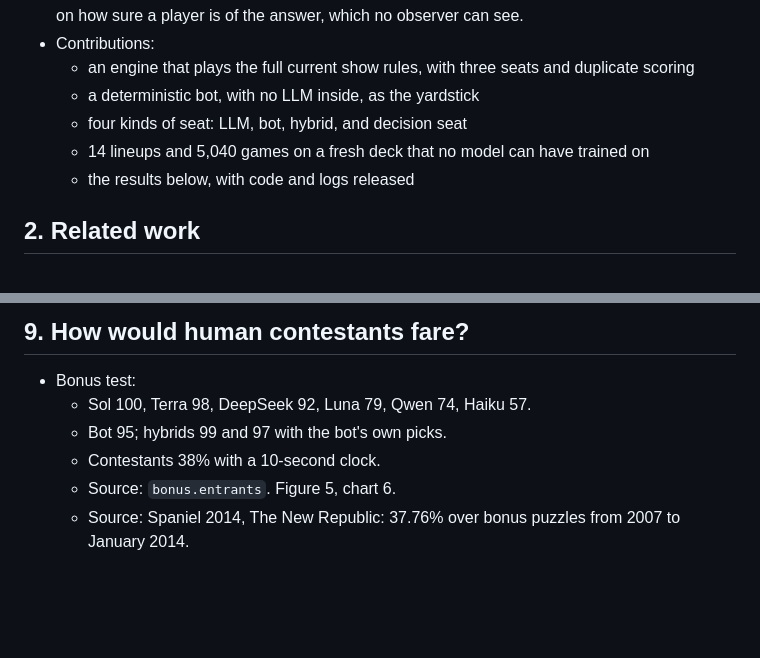
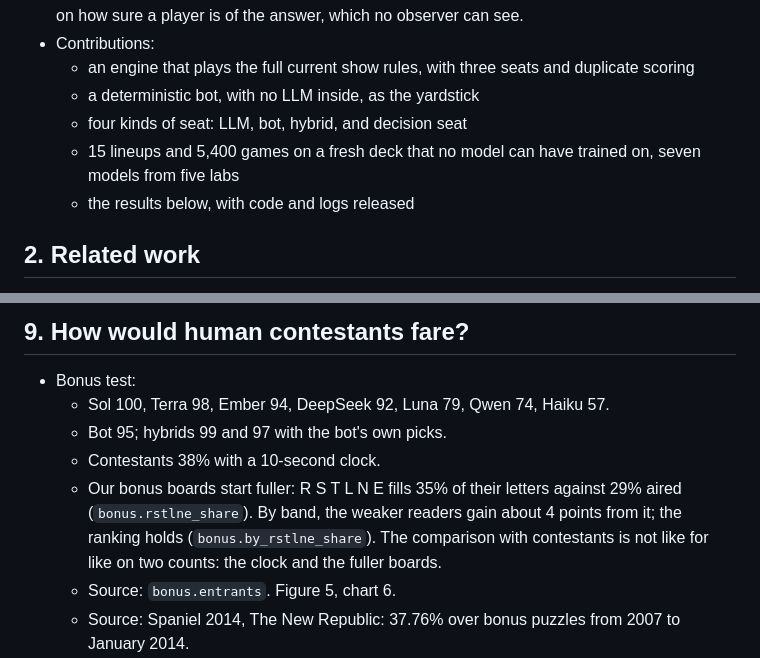
Before and after one commit to isun3071/rstlne, a Markdown page: paper/outline.md, 2 parts joined by grey strips. Drawn GitHub-style; blank space fills up the shorter version.

```diff
--- a/paper/outline.md
+++ b/paper/outline.md
@@ -25,7 +25,7 @@ The abstract has one sentence for each of the four questions, plus cost:
   - an engine that plays the full current show rules, with three seats and duplicate scoring
   - a deterministic bot, with no LLM inside, as the yardstick
   - four kinds of seat: LLM, bot, hybrid, and decision seat
-  - 14 lineups and 5,040 games on a fresh deck that no model can have trained on
+  - 15 lineups and 5,400 games on a fresh deck that no model can have trained on, seven models from five labs
   - the results below, with code and logs released
 
 ## 2. Related work
@@ -154,9 +158,10 @@ This is mostly already written in the earlier FINDINGS.md, in git history at `a8
 ## 9. How would human contestants fare?
 
 - Bonus test:
-  - Sol 100, Terra 98, DeepSeek 92, Luna 79, Qwen 74, Haiku 57.
+  - Sol 100, Terra 98, Ember 94, DeepSeek 92, Luna 79, Qwen 74, Haiku 57.
   - Bot 95; hybrids 99 and 97 with the bot's own picks.
   - Contestants 38% with a 10-second clock.
+  - Our bonus boards start fuller: R S T L N E fills 35% of their letters against 29% aired (`bonus.rstlne_share`). By band, the weaker readers gain about 4 points from it; the ranking holds (`bonus.by_rstlne_share`). The comparison with contestants is not like for like on two counts: the clock and the fuller boards.
   - Source: `bonus.entrants`. Figure 5, chart 6.
   - Source: Spaniel 2014, The New Republic: 37.76% over bonus puzzles from 2007 to January 2014.
 - Picks:
```
Also changed, not shown: other parts of paper/outline.md (+21 -22 lines).
